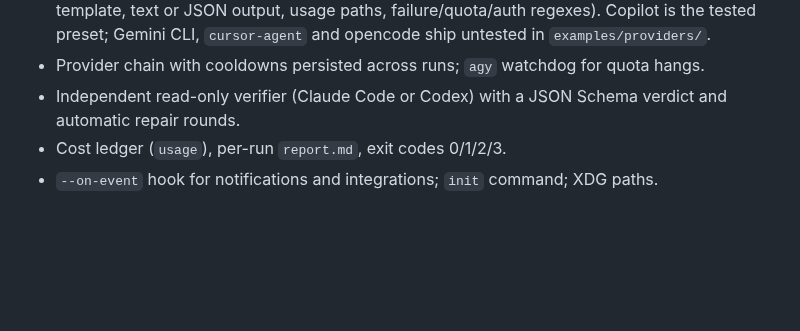
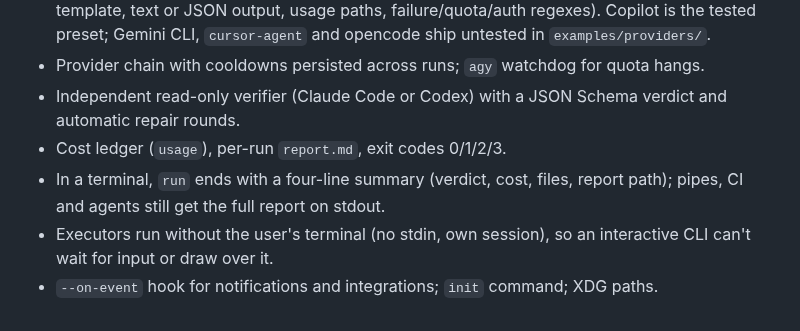
Before and after one commit to arnaugonzalez/execute-cheaper, a Markdown page: CHANGELOG.md, the part around the change. Rendered like a GitHub page; blank space fills up the shorter version.

```diff
--- a/CHANGELOG.md
+++ b/CHANGELOG.md
@@ -13,4 +13,8 @@ First public release.
 - Provider chain with cooldowns persisted across runs; `agy` watchdog for quota hangs.
 - Independent read-only verifier (Claude Code or Codex) with a JSON Schema verdict and automatic repair rounds.
 - Cost ledger (`usage`), per-run `report.md`, exit codes 0/1/2/3.
+- In a terminal, `run` ends with a four-line summary (verdict, cost, files, report path); pipes, CI
+  and agents still get the full report on stdout.
+- Executors run without the user's terminal (no stdin, own session), so an interactive CLI can't
+  wait for input or draw over it.
 - `--on-event` hook for notifications and integrations; `init` command; XDG paths.
```
Also changed, not shown: README.md (+41 -26 lines), docs/demo.gif, 3 other files.
